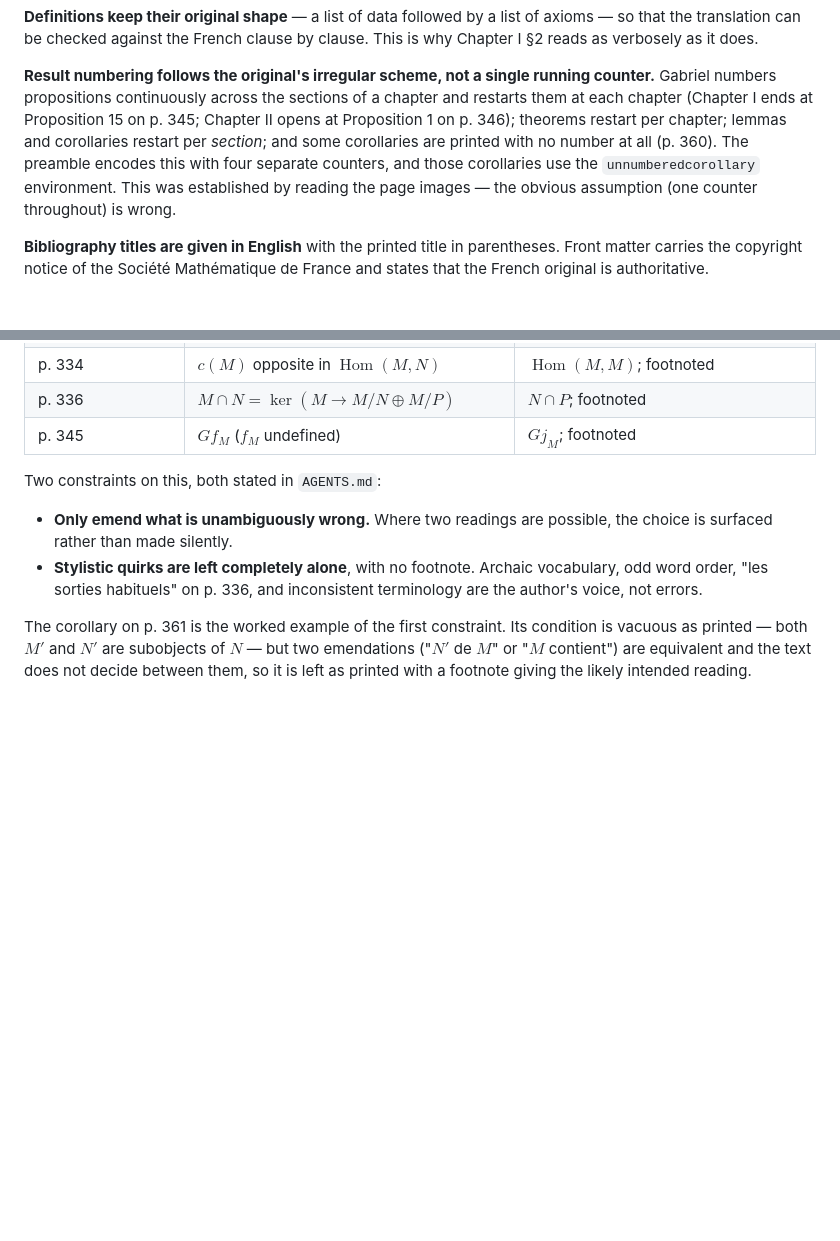
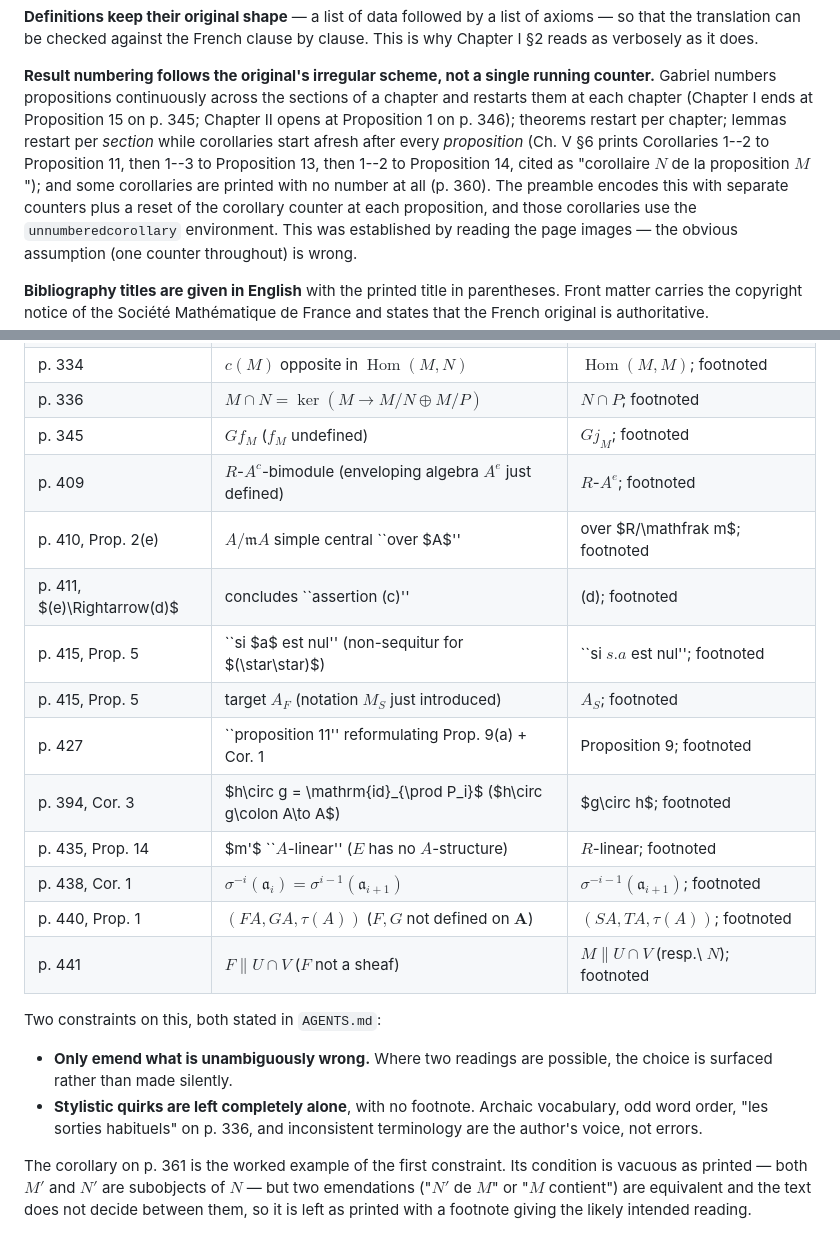
Before and after one commit to winstoncheong/translations, a Markdown page: gabriel-abelian-categories-1962/README.md, 2 parts joined by grey strips. Rendered like a GitHub page; blank space fills up the shorter version.

```diff
--- a/gabriel-abelian-categories-1962/README.md
+++ b/gabriel-abelian-categories-1962/README.md
@@ -66,9 +66,13 @@ clause. This is why Chapter I §2 reads as verbosely as it does.
 running counter.** Gabriel numbers propositions continuously across the
 sections of a chapter and restarts them at each chapter (Chapter I ends at
 Proposition 15 on p. 345; Chapter II opens at Proposition 1 on p. 346);
-theorems restart per chapter; lemmas and corollaries restart per *section*;
-and some corollaries are printed with no number at all (p. 360). The preamble
-encodes this with four separate counters, and those corollaries use the
+theorems restart per chapter; lemmas restart per *section* while
+corollaries start afresh after every *proposition* (Ch. V §6 prints
+Corollaries 1--2 to Proposition 11, then 1--3 to Proposition 13, then
+1--2 to Proposition 14, cited as "corollaire $N$ de la proposition
+$M$"); and some corollaries are printed with no number at all (p. 360).
+The preamble encodes this with separate counters plus a reset of the
+corollary counter at each proposition, and those corollaries use the
 `unnumberedcorollary` environment. This was established by reading the page
 images — the obvious assumption (one counter throughout) is wrong.
 
@@ -152,6 +156,17 @@ Emendations made so far:
 | p. 334 | $c(M)$ opposite in $\operatorname{Hom}(M,N)$ | $\operatorname{Hom}(M,M)$; footnoted |
 | p. 336 | $M\cap N = \ker(M\to M/N\oplus M/P)$ | $N\cap P$; footnoted |
 | p. 345 | $Gf_M$ ($f_M$ undefined) | $Gj_M$; footnoted |
+| p. 409 | $R$-$A^c$-bimodule (enveloping algebra $A^e$ just defined) | $R$-$A^e$; footnoted |
+| p. 410, Prop. 2(e) | $A/\mathfrak m A$ simple central ``over $A$'' | over $R/\mathfrak m$; footnoted |
+| p. 411, $(e)\Rightarrow(d)$ | concludes ``assertion (c)'' | (d); footnoted |
+| p. 415, Prop. 5 | ``si $a$ est nul'' (non-sequitur for $(\star\star)$) | ``si $s.a$ est nul''; footnoted |
+| p. 415, Prop. 5 | target $A_F$ (notation $M_S$ just introduced) | $A_S$; footnoted |
+| p. 427 | ``proposition 11'' reformulating Prop. 9(a) + Cor. 1 | Proposition 9; footnoted |
+| p. 394, Cor. 3 | $h\circ g = \mathrm{id}_{\prod P_i}$ ($h\circ g\colon A\to A$) | $g\circ h$; footnoted |
+| p. 435, Prop. 14 | $m'$ ``$A$-linear'' ($E$ has no $A$-structure) | $R$-linear; footnoted |
+| p. 438, Cor. 1 | $\sigma^{-i}(\mathfrak a_i)=\sigma^{i-1}(\mathfrak a_{i+1})$ | $\sigma^{-i-1}(\mathfrak a_{i+1})$; footnoted |
+| p. 440, Prop. 1 | $(FA,GA,\tau(A))$ ($F,G$ not defined on $\mathbf A$) | $(SA,TA,\tau(A))$; footnoted |
+| p. 441 | $F\|U\cap V$ ($F$ not a sheaf) | $M\|U\cap V$ (resp.\ $N$); footnoted |
 
 Two constraints on this, both stated in `AGENTS.md`:
 
```
Also changed, not shown: other parts of gabriel-abelian-categories-1962/README.md (+28 -28 lines), AGENTS.md (+1 -1 lines).
